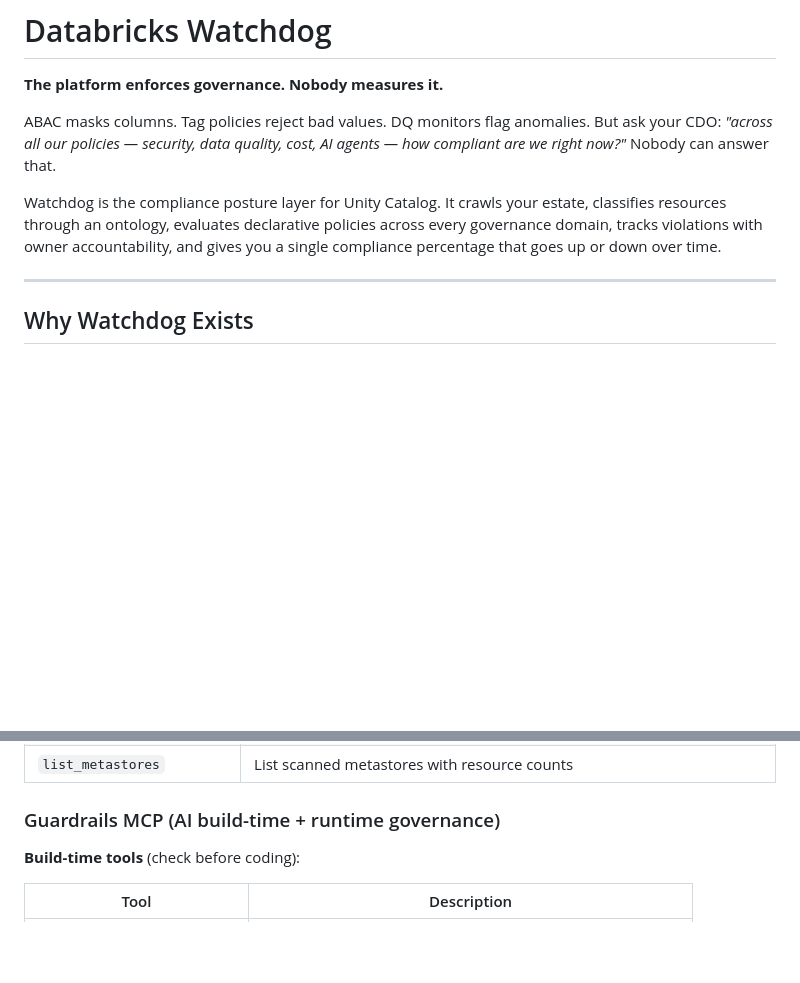
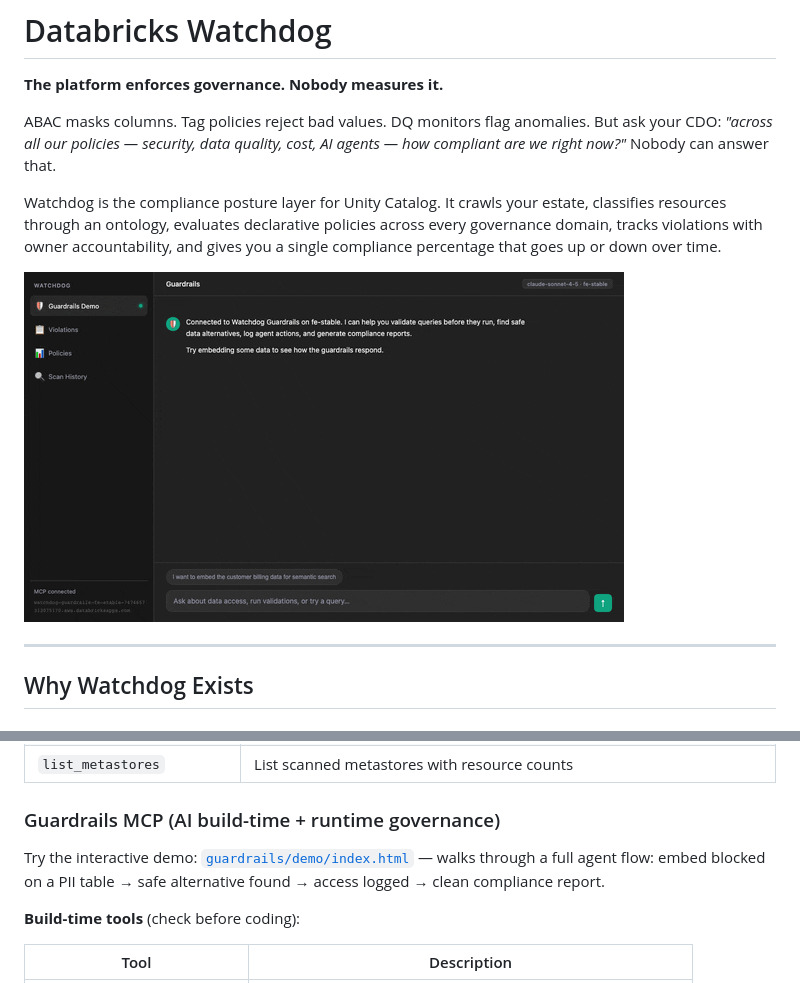
Before and after one commit to stuagano/databricks-watchdog, a Markdown page: README.md, 2 parts joined by grey strips. GitHub-like rendering; pictures changed too: docs/guardrails-demo.gif (added); blank space fills up the shorter version.

```diff
--- a/README.md
+++ b/README.md
@@ -5,6 +5,8 @@
 ABAC masks columns. Tag policies reject bad values. DQ monitors flag anomalies. But ask your CDO: *"across all our policies — security, data quality, cost, AI agents — how compliant are we right now?"* Nobody can answer that.
 
 Watchdog is the compliance posture layer for Unity Catalog. It crawls your estate, classifies resources through an ontology, evaluates declarative policies across every governance domain, tracks violations with owner accountability, and gives you a single compliance percentage that goes up or down over time.
+
+![Watchdog Guardrails demo — AI assistant blocked from embedding a PII table, redirected to a safe alternative, compliance report shows clean](docs/guardrails-demo.gif)
 
 ---
 
@@ -678,6 +680,8 @@ Each pack includes ontology classes, rule primitives, policies, and dashboard SQ
 
 ### Guardrails MCP (AI build-time + runtime governance)
 
+Try the interactive demo: [`guardrails/demo/index.html`](guardrails/demo/index.html) — walks through a full agent flow: embed blocked on a PII table → safe alternative found → access logged → clean compliance report.
+
 **Build-time tools** (check before coding):
 
 | Tool | Description |
```
Also changed, not shown: 2 other files.
